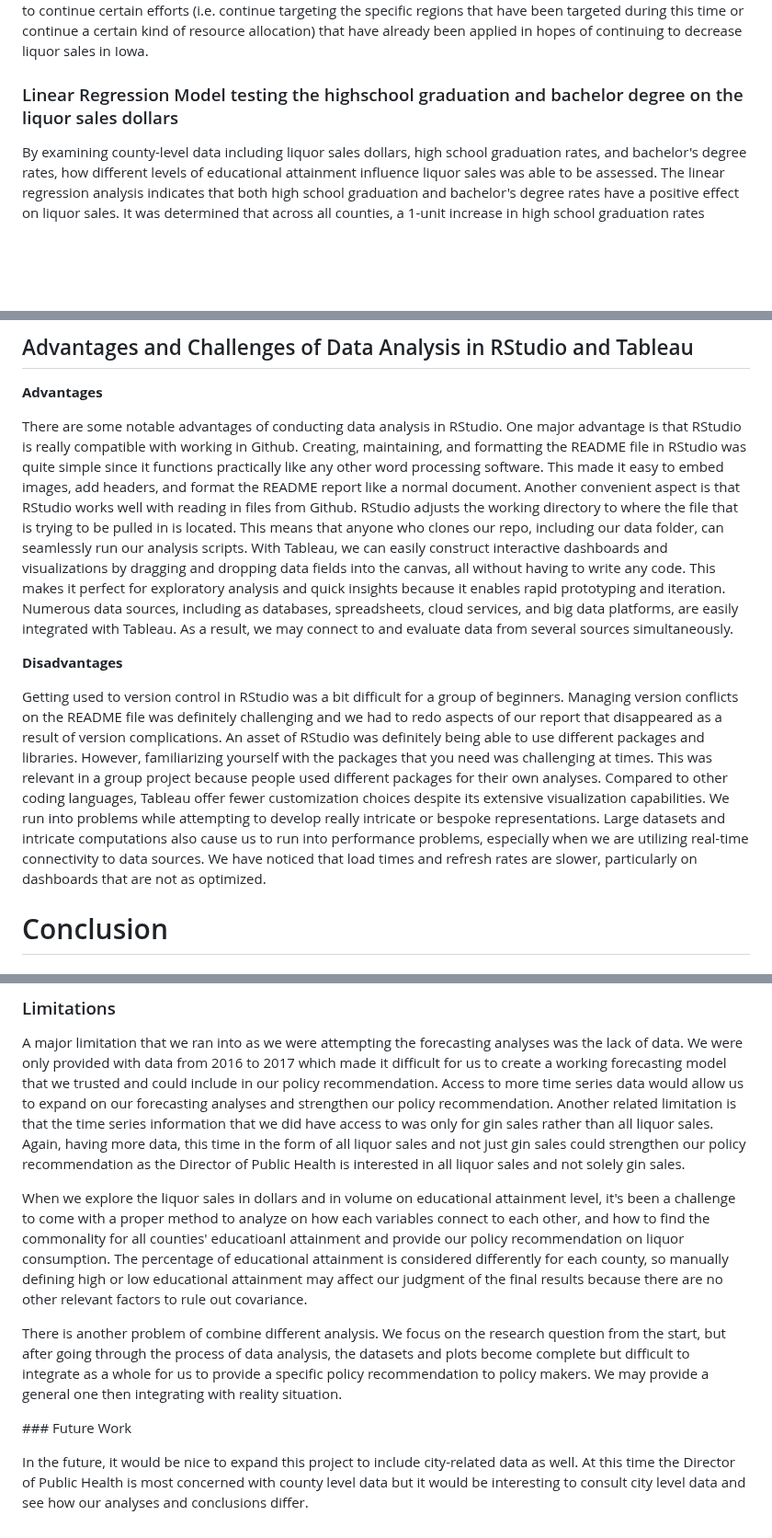
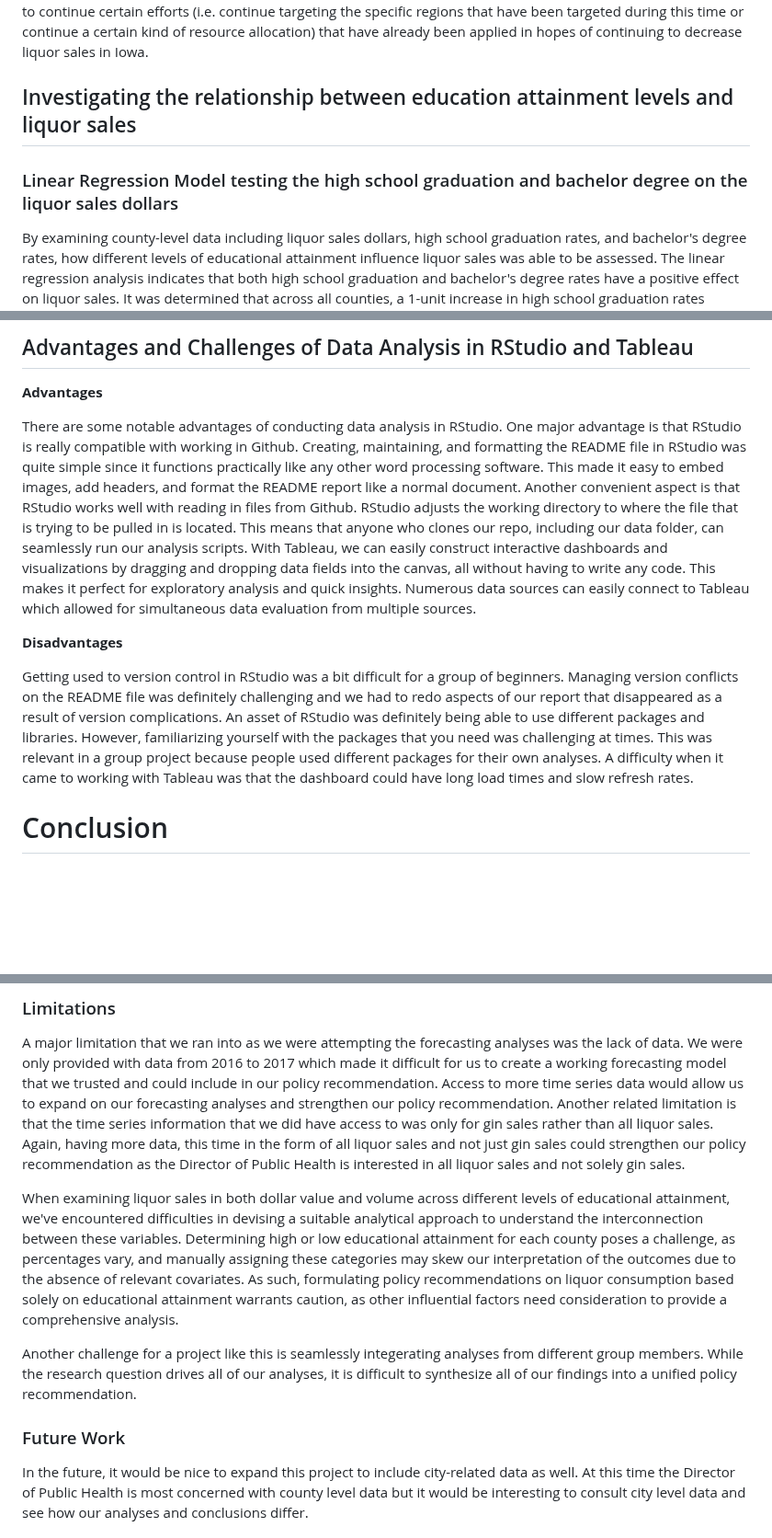
Before and after one commit to yeshimonipede/Iowa_LiquorSales_Education, a Markdown page: README.md, 3 parts joined by grey strips. Shown at 92% size. Drawn GitHub-style; blank space fills up the shorter version.

```diff
--- a/README.md
+++ b/README.md
@@ -88,7 +90,9 @@ There are a few assumptions underlying linear regression analysis such as linear
 
 Both linear regression models suggest that historically liquor sales have decreased as a result of time progressing. This statistical significance of these models suggest that sales measured in both dollars and volume will continue to decrease as time increases. This information may be useful for the policy maker for multiple reasons. This information is valuable as it confirms that historically time does have an impact on liquor sales. The director of public health should be made aware of as many factors as possible that influence liquor sales in order to best make a plan to decrease liquor consumption. Another reason this information is valuable as it suggests that any resource allocation or targeted campaigning that the department of public health has applied from 2016 to 2017 was potentially helpful as gin sales did decrease in this time span. This may encourage the policy maker to continue certain efforts (i.e. continue targeting the specific regions that have been targeted during this time or continue a certain kind of resource allocation) that have already been applied in hopes of continuing to decrease liquor sales in Iowa.
 
-### Linear Regression Model testing the highschool graduation and bachelor degree on the liquor sales dollars
+## Investigating the relationship between education attainment levels and liquor sales
+
+### Linear Regression Model testing the high school graduation and bachelor degree on the liquor sales dollars
 
 By examining county-level data including liquor sales dollars, high school graduation rates, and bachelor's degree rates, how different levels of educational attainment influence liquor sales was able to be assessed. The linear regression analysis indicates that both high school graduation and bachelor's degree rates have a positive effect on liquor sales. It was determined that across all counties, a 1-unit increase in high school graduation rates results in an average increase of \$319.20 of all liquor sales. Furthermore, the linear regression analyses suggests that a 1-unit increase in bachelor's degree rates is associated with an average increase of \$509.20 of total liquor sales across Iowa.
 
@@ -174,11 +174,11 @@ Based on the connection of specific gin subcategory and total liquor sales, we c
 
 **Advantages**
 
-There are some notable advantages of conducting data analysis in RStudio. One major advantage is that RStudio is really compatible with working in Github. Creating, maintaining, and formatting the README file in RStudio was quite simple since it functions practically like any other word processing software. This made it easy to embed images, add headers, and format the README report like a normal document. Another convenient aspect is that RStudio works well with reading in files from Github. RStudio adjusts the working directory to where the file that is trying to be pulled in is located. This means that anyone who clones our repo, including our data folder, can seamlessly run our analysis scripts. With Tableau, we can easily construct interactive dashboards and visualizations by dragging and dropping data fields into the canvas, all without having to write any code. This makes it perfect for exploratory analysis and quick insights because it enables rapid prototyping and iteration. Numerous data sources, including as databases, spreadsheets, cloud services, and big data platforms, are easily integrated with Tableau. As a result, we may connect to and evaluate data from several sources simultaneously.
+There are some notable advantages of conducting data analysis in RStudio. One major advantage is that RStudio is really compatible with working in Github. Creating, maintaining, and formatting the README file in RStudio was quite simple since it functions practically like any other word processing software. This made it easy to embed images, add headers, and format the README report like a normal document. Another convenient aspect is that RStudio works well with reading in files from Github. RStudio adjusts the working directory to where the file that is trying to be pulled in is located. This means that anyone who clones our repo, including our data folder, can seamlessly run our analysis scripts. With Tableau, we can easily construct interactive dashboards and visualizations by dragging and dropping data fields into the canvas, all without having to write any code. This makes it perfect for exploratory analysis and quick insights. Numerous data sources can easily connect to Tableau which allowed for simultaneous data evaluation from multiple sources.
 
 **Disadvantages**
 
-Getting used to version control in RStudio was a bit difficult for a group of beginners. Managing version conflicts on the README file was definitely challenging and we had to redo aspects of our report that disappeared as a result of version complications. An asset of RStudio was definitely being able to use different packages and libraries. However, familiarizing yourself with the packages that you need was challenging at times. This was relevant in a group project because people used different packages for their own analyses. Compared to other coding languages, Tableau offer fewer customization choices despite its extensive visualization capabilities. We run into problems while attempting to develop really intricate or bespoke representations. Large datasets and intricate computations also cause us to run into performance problems, especially when we are utilizing real-time connectivity to data sources. We have noticed that load times and refresh rates are slower, particularly on dashboards that are not as optimized.
+Getting used to version control in RStudio was a bit difficult for a group of beginners. Managing version conflicts on the README file was definitely challenging and we had to redo aspects of our report that disappeared as a result of version complications. An asset of RStudio was definitely being able to use different packages and libraries. However, familiarizing yourself with the packages that you need was challenging at times. This was relevant in a group project because people used different packages for their own analyses. A difficulty when it came to working with Tableau was that the dashboard could have long load times and slow refresh rates.
 
 # Conclusion
 
@@ -196,11 +196,11 @@ two-sample t test between higher/lower educational attainment level
 
 A major limitation that we ran into as we were attempting the forecasting analyses was the lack of data. We were only provided with data from 2016 to 2017 which made it difficult for us to create a working forecasting model that we trusted and could include in our policy recommendation. Access to more time series data would allow us to expand on our forecasting analyses and strengthen our policy recommendation. Another related limitation is that the time series information that we did have access to was only for gin sales rather than all liquor sales. Again, having more data, this time in the form of all liquor sales and not just gin sales could strengthen our policy recommendation as the Director of Public Health is interested in all liquor sales and not solely gin sales.
 
-When we explore the liquor sales in dollars and in volume on educational attainment level, it's been a challenge to come with a proper method to analyze on how each variables connect to each other, and how to find the commonality for all counties' educatioanl attainment and provide our policy recommendation on liquor consumption. The percentage of educational attainment is considered differently for each county, so manually defining high or low educational attainment may affect our judgment of the final results because there are no other relevant factors to rule out covariance.
+When examining liquor sales in both dollar value and volume across different levels of educational attainment, we've encountered difficulties in devising a suitable analytical approach to understand the interconnection between these variables. Determining high or low educational attainment for each county poses a challenge, as percentages vary, and manually assigning these categories may skew our interpretation of the outcomes due to the absence of relevant covariates. As such, formulating policy recommendations on liquor consumption based solely on educational attainment warrants caution, as other influential factors need consideration to provide a comprehensive analysis.
 
-There is another problem of combine different analysis. We focus on the research question from the start, but after going through the process of data analysis, the datasets and plots become complete but difficult to integrate as a whole for us to provide a specific policy recommendation to policy makers. We may provide a general one then integrating with reality situation.
+Another challenge for a project like this is seamlessly integerating analyses from different group members. While the research question drives all of our analyses, it is difficult to synthesize all of our findings into a unified policy recommendation.
 
-\### Future Work
+### Future Work
 
 In the future, it would be nice to expand this project to include city-related data as well. At this time the Director of Public Health is most concerned with county level data but it would be interesting to consult city level data and see how our analyses and conclusions differ.
 
```
Also changed, not shown: other parts of README.md (+6 -8 lines).
